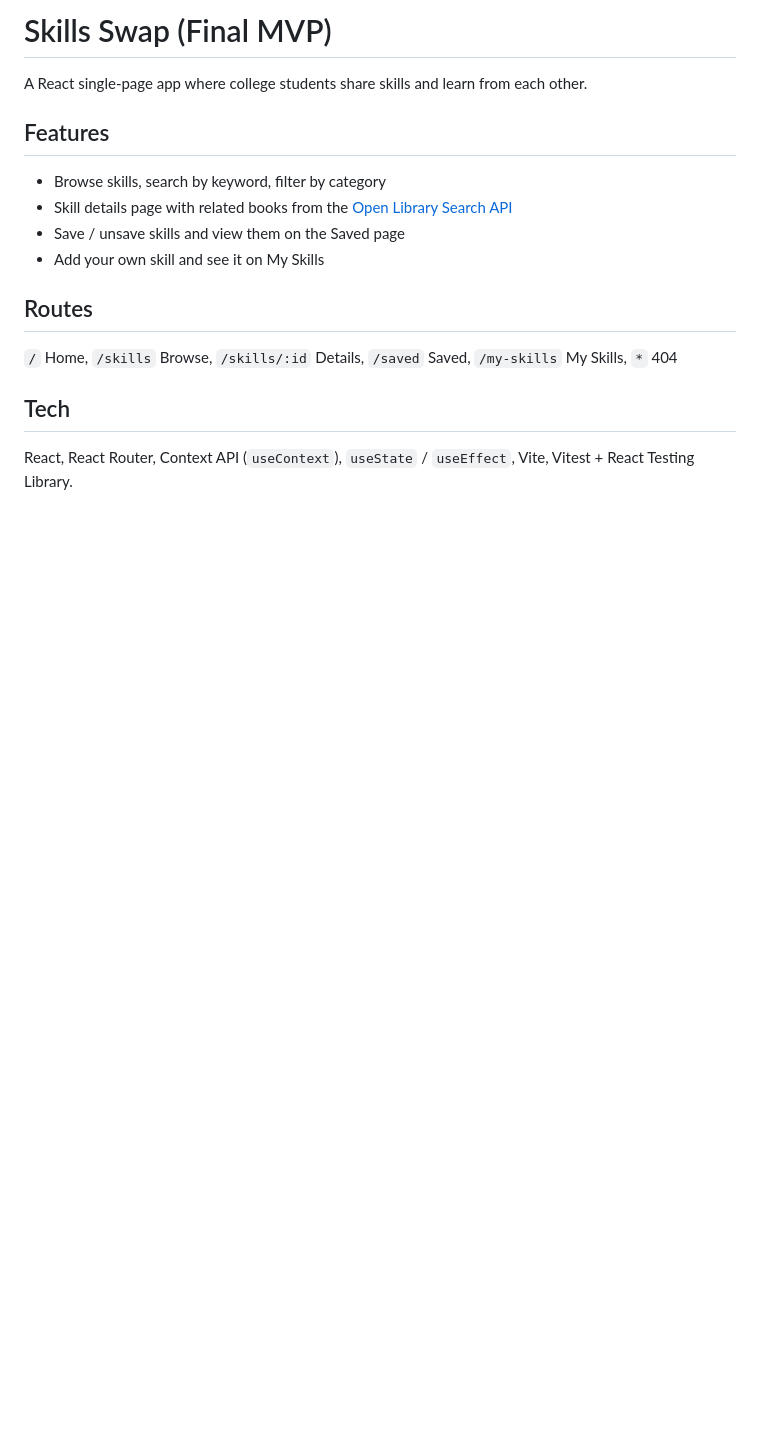
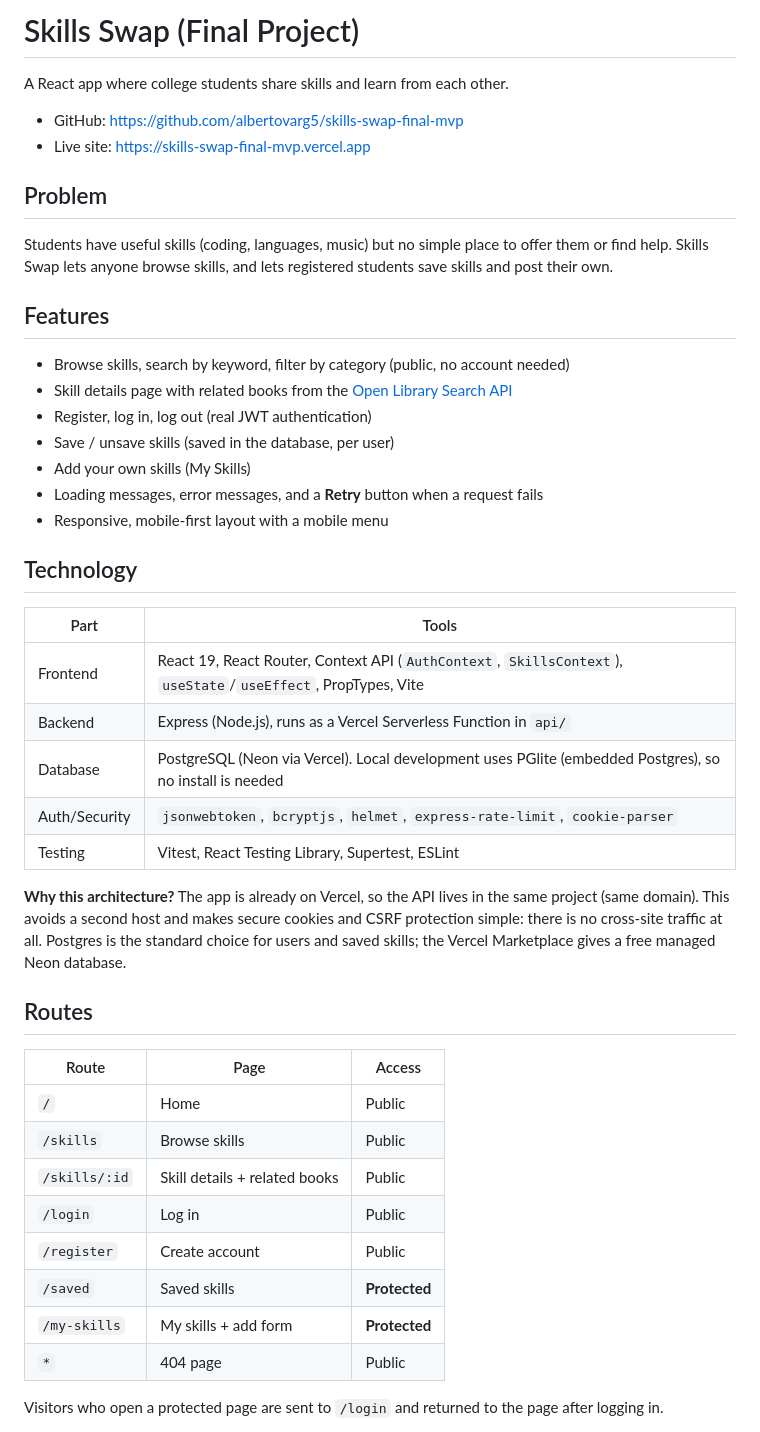
Before and after one commit to albertovarg5/skills-swap-final-mvp, a Markdown page: README.md, the part around one of its changes. Rendered like a GitHub page; blank space fills up the shorter version.

```diff
--- a/README.md
+++ b/README.md
@@ -1,16 +1,44 @@
-# Skills Swap (Final MVP)
+# Skills Swap (Final Project)
 
-A React single-page app where college students share skills and learn from each other.
+A React app where college students share skills and learn from each other.
+
+- GitHub: https://github.com/albertovarg5/skills-swap-final-mvp
+- Live site: https://skills-swap-final-mvp.vercel.app
+
+## Problem
+Students have useful skills (coding, languages, music) but no simple place to offer them or find help. Skills Swap lets anyone browse skills, and lets registered students save skills and post their own.
 
 ## Features
-- Browse skills, search by keyword, filter by category
+- Browse skills, search by keyword, filter by category (public, no account needed)
 - Skill details page with related books from the [Open Library Search API](https://openlibrary.org/search.json)
-- Save / unsave skills and view them on the Saved page
-- Add your own skill and see it on My Skills
+- Register, log in, log out (real JWT authentication)
+- Save / unsave skills (saved in the database, per user)
+- Add your own skills (My Skills)
+- Loading messages, error messages, and a **Retry** button when a request fails
+- Responsive, mobile-first layout with a mobile menu
+
+## Technology
+| Part | Tools |
+|---|---|
+| Frontend | React 19, React Router, Context API (`AuthContext`, `SkillsContext`), `useState`/`useEffect`, PropTypes, Vite |
+| Backend | Express (Node.js), runs as a Vercel Serverless Function in `api/` |
+| Database | PostgreSQL (Neon via Vercel). Local development uses PGlite (embedded Postgres), so no install is needed |
+| Auth/Security | `jsonwebtoken`, `bcryptjs`, `helmet`, `express-rate-limit`, `cookie-parser` |
+| Testing | Vitest, React Testing Library, Supertest, ESLint |
+
+**Why this architecture?** The app is already on Vercel, so the API lives in the same project (same domain). This avoids a second host and makes secure cookies and CSRF protection simple: there is no cross-site traffic at all. Postgres is the standard choice for users and saved skills; the Vercel Marketplace gives a free managed Neon database.
 
 ## Routes
-`/` Home, `/skills` Browse, `/skills/:id` Details, `/saved` Saved, `/my-skills` My Skills, `*` 404
+| Route | Page | Access |
+|---|---|---|
+| `/` | Home | Public |
+| `/skills` | Browse skills | Public |
+| `/skills/:id` | Skill details + related books | Public |
+| `/login` | Log in | Public |
+| `/register` | Create account | Public |
+| `/saved` | Saved skills | **Protected** |
+| `/my-skills` | My skills + add form | **Protected** |
+| `*` | 404 page | Public |
 
-## Tech
-React, React Router, Context API (`useContext`), `useState` / `useEffect`, Vite, Vitest + React Testing Library.
+Visitors who open a protected page are sent to `/login` and returned to the page after logging in.
 
```
Also changed, not shown: other parts of README.md (+76 -57 lines), screenshots/browse-mobile.png, screenshots/home.png, screenshots/skills.png, 5 other files.
